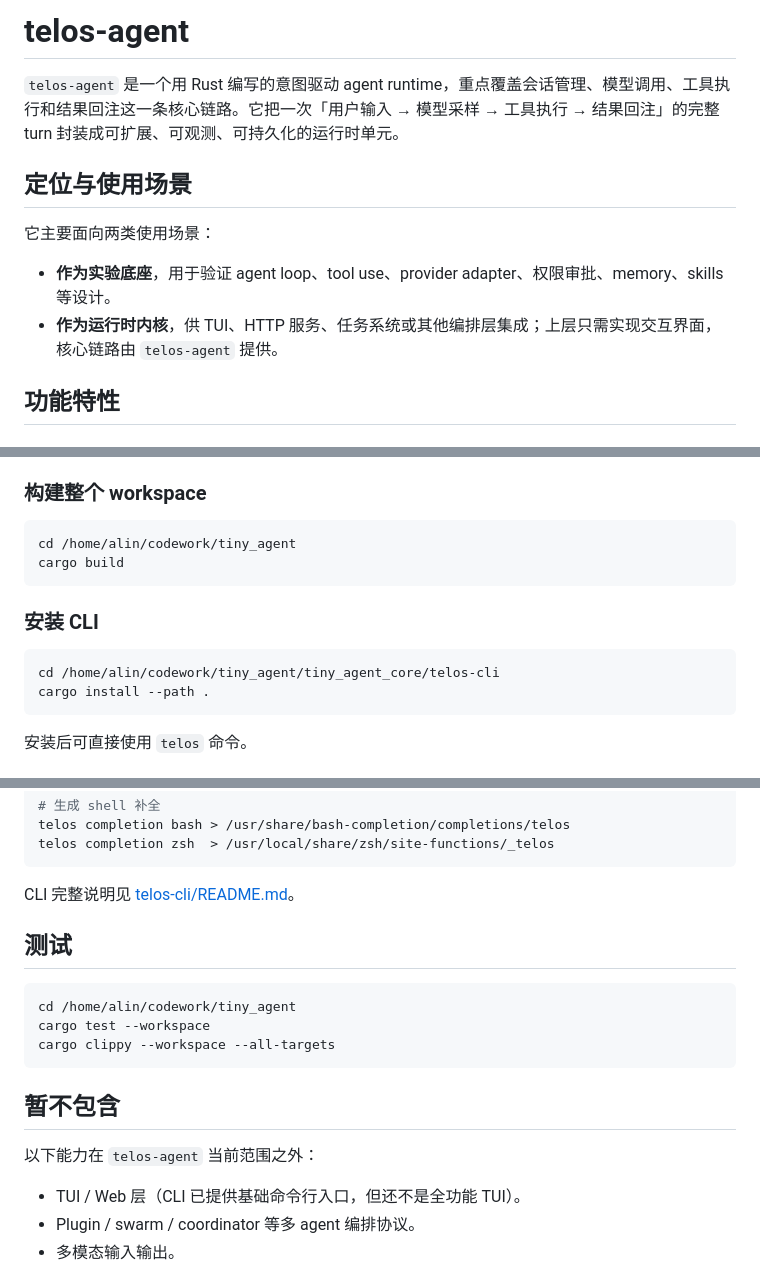
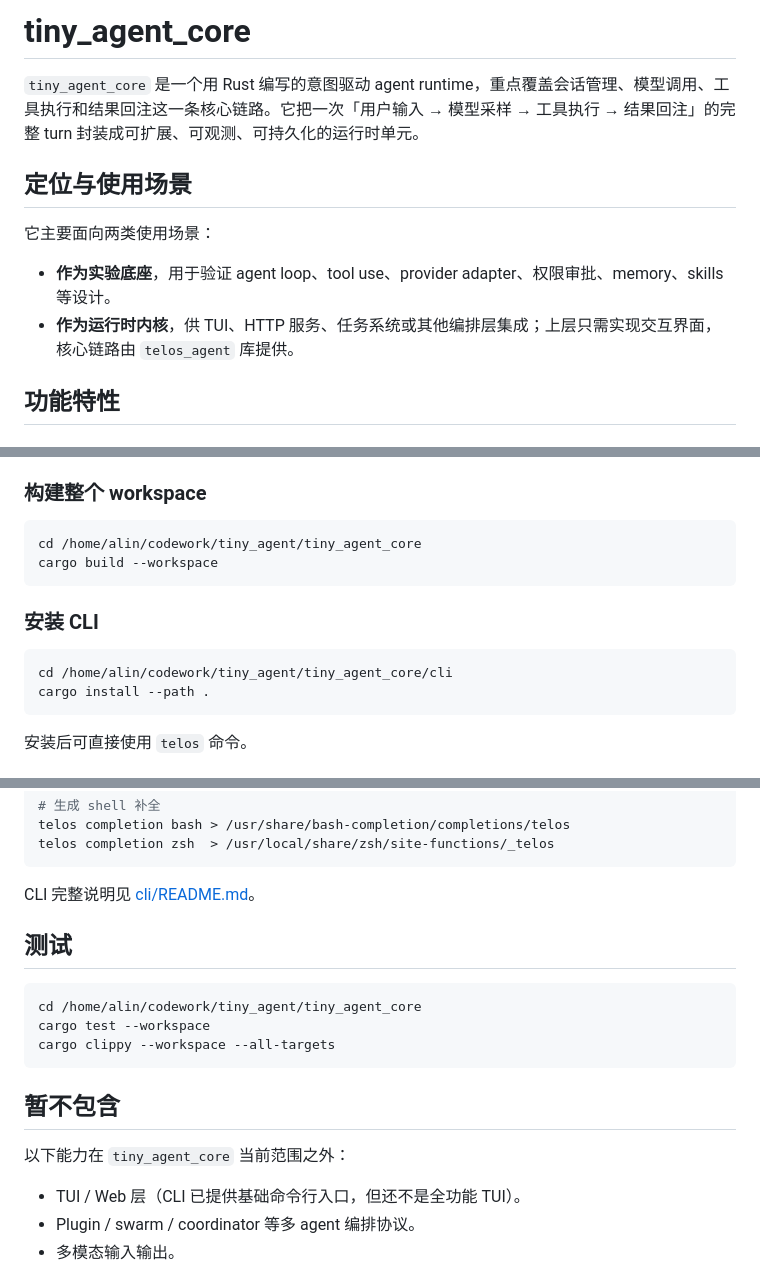
Before and after one commit to future-re/telos-agent, a Markdown page: README.md, 3 parts joined by grey strips. Drawn GitHub-style.

Commit message:
docs: align README with current repo layout

````diff
--- a/README.md
+++ b/README.md
@@ -1,13 +1,13 @@
-# telos-agent
+# tiny_agent_core
 
-`telos-agent` 是一个用 Rust 编写的意图驱动 agent runtime，重点覆盖会话管理、模型调用、工具执行和结果回注这一条核心链路。它把一次「用户输入 → 模型采样 → 工具执行 → 结果回注」的完整 turn 封装成可扩展、可观测、可持久化的运行时单元。
+`tiny_agent_core` 是一个用 Rust 编写的意图驱动 agent runtime，重点覆盖会话管理、模型调用、工具执行和结果回注这一条核心链路。它把一次「用户输入 → 模型采样 → 工具执行 → 结果回注」的完整 turn 封装成可扩展、可观测、可持久化的运行时单元。
 
 ## 定位与使用场景
 
 它主要面向两类使用场景：
 
 - **作为实验底座**，用于验证 agent loop、tool use、provider adapter、权限审批、memory、skills 等设计。
-- **作为运行时内核**，供 TUI、HTTP 服务、任务系统或其他编排层集成；上层只需实现交互界面，核心链路由 `telos-agent` 提供。
+- **作为运行时内核**，供 TUI、HTTP 服务、任务系统或其他编排层集成；上层只需实现交互界面，核心链路由 `telos_agent` 库提供。
 
 ## 功能特性
 
@@ -252,14 +252,14 @@ cargo run --example kimi_tool_loop -- "Use the echo_json tool once, then summari
 ### 构建整个 workspace
 
 ```bash
-cd /home/alin/codework/tiny_agent
-cargo build
+cd /home/alin/codework/tiny_agent/tiny_agent_core
+cargo build --workspace
 ```
 
 ### 安装 CLI
 
 ```bash
-cd /home/alin/codework/tiny_agent/tiny_agent_core/telos-cli
+cd /home/alin/codework/tiny_agent/tiny_agent_core/cli
 cargo install --path .
 ```
 
@@ -291,19 +291,19 @@ telos completion bash > /usr/share/bash-completion/completions/telos
 telos completion zsh  > /usr/local/share/zsh/site-functions/_telos
 ```
 
-CLI 完整说明见 [telos-cli/README.md](telos-cli/README.md)。
+CLI 完整说明见 [cli/README.md](cli/README.md)。
 
 ## 测试
 
 ```bash
-cd /home/alin/codework/tiny_agent
+cd /home/alin/codework/tiny_agent/tiny_agent_core
 cargo test --workspace
 cargo clippy --workspace --all-targets
 ```
 
 ## 暂不包含
 
-以下能力在 `telos-agent` 当前范围之外：
+以下能力在 `tiny_agent_core` 当前范围之外：
 
 - TUI / Web 层（CLI 已提供基础命令行入口，但还不是全功能 TUI）。
 - Plugin / swarm / coordinator 等多 agent 编排协议。
````
